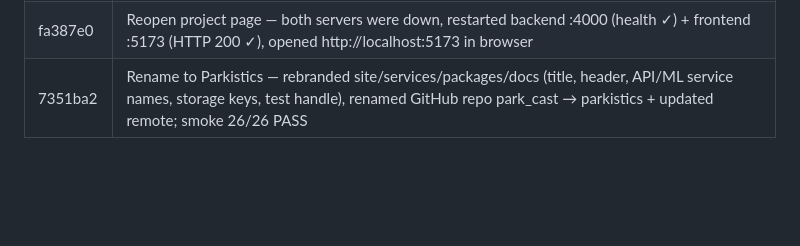
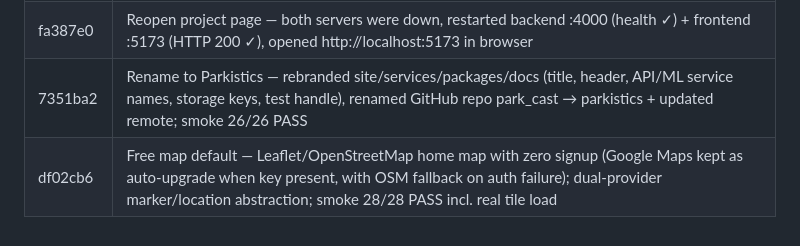
Before and after one commit to desumidhun2006/park_cast, a Markdown page: journey.md, the part around the change. Drawn GitHub-style; blank space fills up the shorter version.

Commit message:
docs: update journey.md with commit df02cb6 and free-map details

```diff
--- a/journey.md
+++ b/journey.md
@@ -36,3 +36,4 @@ Execution Frequency: This entire 5-step protocol must be repeated for every sing
 | 5e23a63 | API key guide — new docs/GOOGLE_MAPS_KEY.md (project, billing, enable API, create + restrict key, usage, troubleshooting); smoke re-run 26/26 PASS |
 | fa387e0 | Reopen project page — both servers were down, restarted backend :4000 (health ✓) + frontend :5173 (HTTP 200 ✓), opened http://localhost:5173 in browser |
 | 7351ba2 | Rename to Parkistics — rebranded site/services/packages/docs (title, header, API/ML service names, storage keys, test handle), renamed GitHub repo park_cast → parkistics + updated remote; smoke 26/26 PASS |
+| df02cb6 | Free map default — Leaflet/OpenStreetMap home map with zero signup (Google Maps kept as auto-upgrade when key present, with OSM fallback on auth failure); dual-provider marker/location abstraction; smoke 28/28 PASS incl. real tile load |
```
